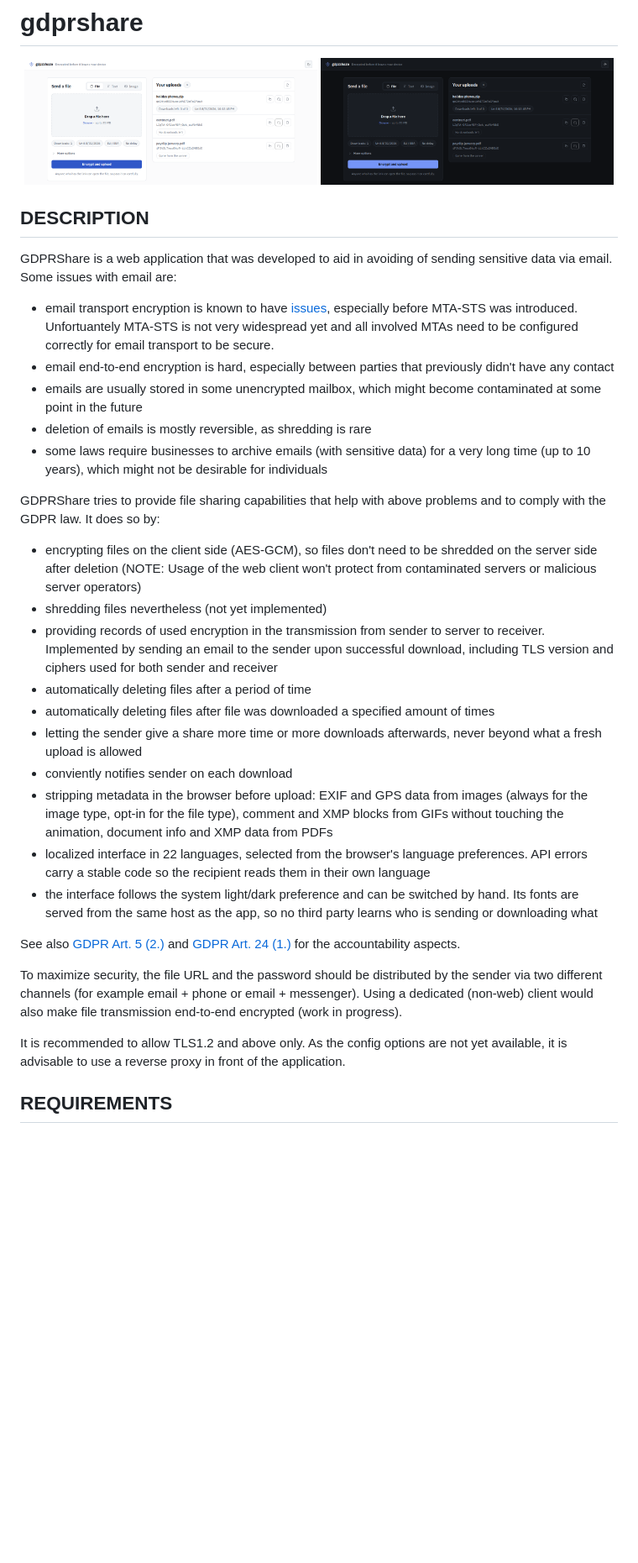
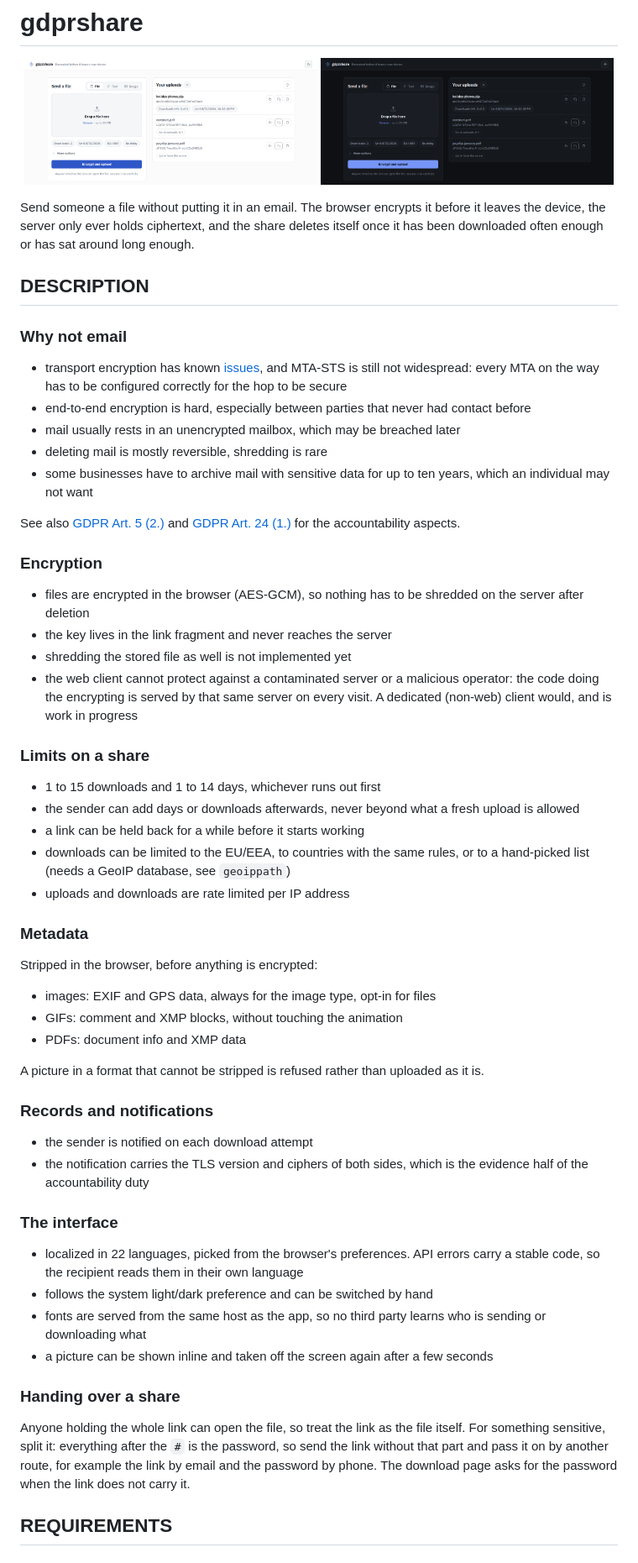
Before and after one commit to lixmal/gdprshare, a Markdown page: README.md, the part around one of its changes. Shown at 84% size. Rendered like a GitHub page; blank space fills up the shorter version.

Commit message:
Reorganize the readme and correct what no longer holds

```diff
--- a/README.md
+++ b/README.md
@@ -5,35 +5,84 @@
   <img src="misc/screenshots/upload-dark.png" alt="Sending a file, dark theme" width="49%">
 </p>
 
+Send someone a file without putting it in an email. The browser encrypts it
+before it leaves the device, the server only ever holds ciphertext, and the
+share deletes itself once it has been downloaded often enough or has sat around
+long enough.
+
 ## DESCRIPTION
-GDPRShare is a web application that was developed to aid in avoiding of sending sensitive data via email. Some issues with email are:
 
-* email transport encryption is known to have [issues](https://www.digicert.com/blog/striptls-attacks-and-email-security/), especially before MTA-STS was introduced. Unfortuantely MTA-STS is not very widespread yet and all involved MTAs need to be configured correctly for email transport to be secure.
-* email end-to-end encryption is hard, especially between parties that previously didn't have any contact
-* emails are usually stored in some unencrypted mailbox, which might become contaminated at some point in the future
-* deletion of emails is mostly reversible, as shredding is rare
-* some laws require businesses to archive emails (with sensitive data) for a very long time (up to 10 years), which might not be desirable for individuals
+### Why not email
 
-GDPRShare tries to provide file sharing capabilities that help with above problems and to comply with the GDPR law.
-It does so by:
+* transport encryption has known
+  [issues](https://www.digicert.com/blog/striptls-attacks-and-email-security/),
+  and MTA-STS is still not widespread: every MTA on the way has to be
+  configured correctly for the hop to be secure
+* end-to-end encryption is hard, especially between parties that never had
+  contact before
+* mail usually rests in an unencrypted mailbox, which may be breached later
+* deleting mail is mostly reversible, shredding is rare
+* some businesses have to archive mail with sensitive data for up to ten years,
+  which an individual may not want
 
-* encrypting files on the client side (AES-GCM), so files don't need to be shredded on the server side after deletion (NOTE: Usage of the web client won't protect from contaminated servers or malicious server operators)
-* shredding files nevertheless (not yet implemented)
-* providing records of used encryption in the transmission from sender to server to receiver. Implemented by sending an email to the sender upon successful download, including TLS version and ciphers used for both sender and receiver
-* automatically deleting files after a period of time
-* automatically deleting files after file was downloaded a specified amount of times
-* letting the sender give a share more time or more downloads afterwards, never beyond what a fresh upload is allowed
-* conviently notifies sender on each download
-* stripping metadata in the browser before upload: EXIF and GPS data from images (always for the image type, opt-in for the file type), comment and XMP blocks from GIFs without touching the animation, document info and XMP data from PDFs
-* localized interface in 22 languages, selected from the browser's language preferences. API errors carry a stable code so the recipient reads them in their own language
-* the interface follows the system light/dark preference and can be switched by hand. Its fonts are served from the same host as the app, so no third party learns who is sending or downloading what
+See also [GDPR Art. 5 (2.)](https://gdpr-info.eu/art-5-gdpr/) and
+[GDPR Art. 24 (1.)](https://gdpr-info.eu/art-24-gdpr/) for the accountability
+aspects.
 
-See also [GDPR Art. 5 (2.)](https://gdpr-info.eu/art-5-gdpr/) and [GDPR Art. 24 (1.)](https://gdpr-info.eu/art-24-gdpr/) for the accountability aspects.
+### Encryption
 
-To maximize security, the file URL and the password should be distributed by the sender via two different channels (for example email + phone or email + messenger).
-Using a dedicated (non-web) client would also make file transmission end-to-end encrypted (work in progress).
+* files are encrypted in the browser (AES-GCM), so nothing has to be shredded
+  on the server after deletion
+* the key lives in the link fragment and never reaches the server
+* shredding the stored file as well is not implemented yet
+* the web client cannot protect against a contaminated server or a malicious
+  operator: the code doing the encrypting is served by that same server on every
+  visit. A dedicated (non-web) client would, and is work in progress
 
-It is recommended to allow TLS1.2 and above only. As the config options are not yet available, it is advisable to use a reverse proxy in front of the application.
+### Limits on a share
+
+* 1 to 15 downloads and 1 to 14 days, whichever runs out first
+* the sender can add days or downloads afterwards, never beyond what a fresh
+  upload is allowed
+* a link can be held back for a while before it starts working
+* downloads can be limited to the EU/EEA, to countries with the same rules, or
+  to a hand-picked list (needs a GeoIP database, see `geoippath`)
+* uploads and downloads are rate limited per IP address
+
+### Metadata
+
+Stripped in the browser, before anything is encrypted:
+
+* images: EXIF and GPS data, always for the image type, opt-in for files
+* GIFs: comment and XMP blocks, without touching the animation
+* PDFs: document info and XMP data
+
+A picture in a format that cannot be stripped is refused rather than uploaded
+as it is.
+
+### Records and notifications
+
+* the sender is notified on each download attempt
+* the notification carries the TLS version and ciphers of both sides, which is
+  the evidence half of the accountability duty
+
+### The interface
+
+* localized in 22 languages, picked from the browser's preferences. API errors
+  carry a stable code, so the recipient reads them in their own language
+* follows the system light/dark preference and can be switched by hand
+* fonts are served from the same host as the app, so no third party learns who
+  is sending or downloading what
+* a picture can be shown inline and taken off the screen again after a few
+  seconds
+
+### Handing over a share
+
+Anyone holding the whole link can open the file, so treat the link as the file
+itself. For something sensitive, split it: everything after the `#` is the
+password, so send the link without that part and pass it on by another route,
+for example the link by email and the password by phone. The download page asks
+for the password when the link does not carry it.
 
 ## REQUIREMENTS
 
```
Also changed, not shown: other parts of README.md (+41 -14 lines).
